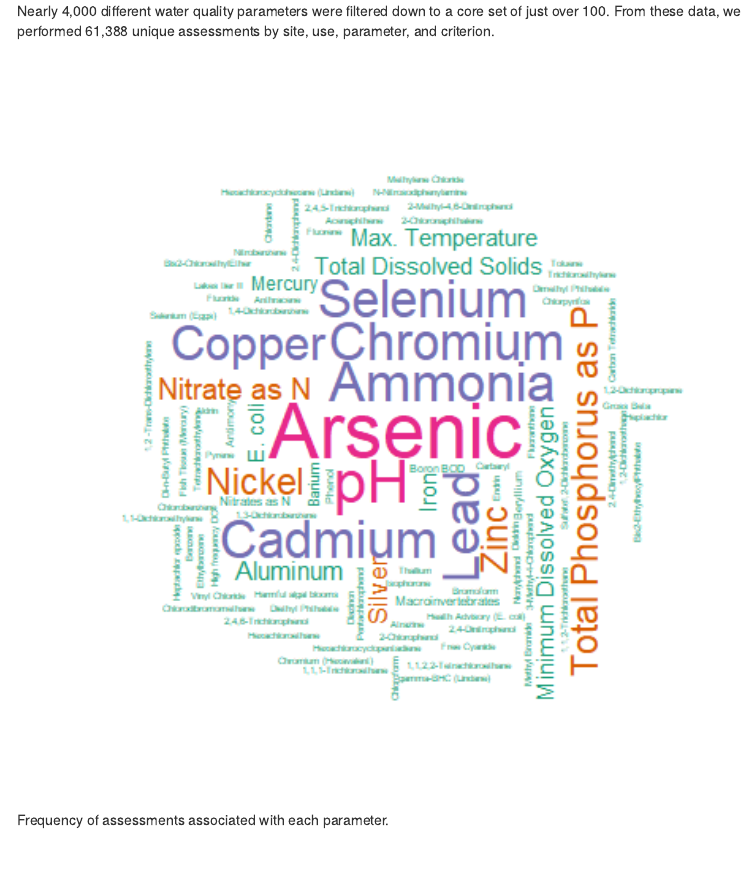
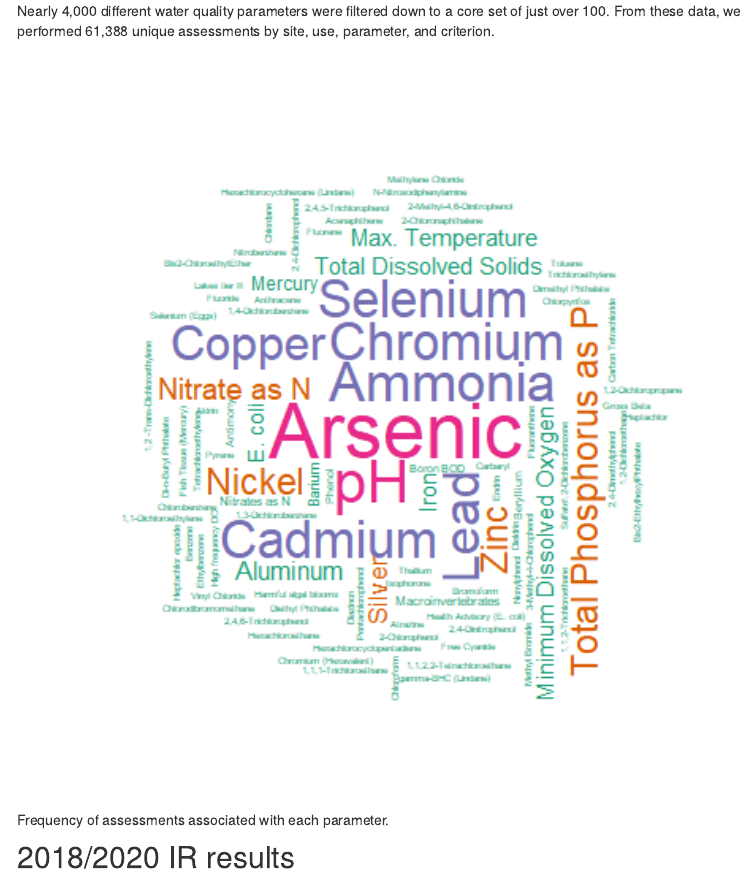
Before and after one commit to utah-dwq/ir-prog-team, an R Markdown document (nums.Rmd): the page in a window 1100 px wide, from 1850 px down. Rendered offline with R 4.5, knitr and Pandoc, with nearby package versions; some code elsewhere in the file could not run offline; menus at the side of the page are left out.

Commit message:
Text placeholders

````diff
--- a/nums.Rmd
+++ b/nums.Rmd
@@ -99,3 +99,7 @@ Nearly 4,000 different water quality parameters were filtered down to a core set
 #dev.off()
 knitr::include_graphics('figures/wordcloud.png', dpi=500)
 ```
+
+
+
+## 2018/2020 IR results
````
Also changed, not shown: index.html.
